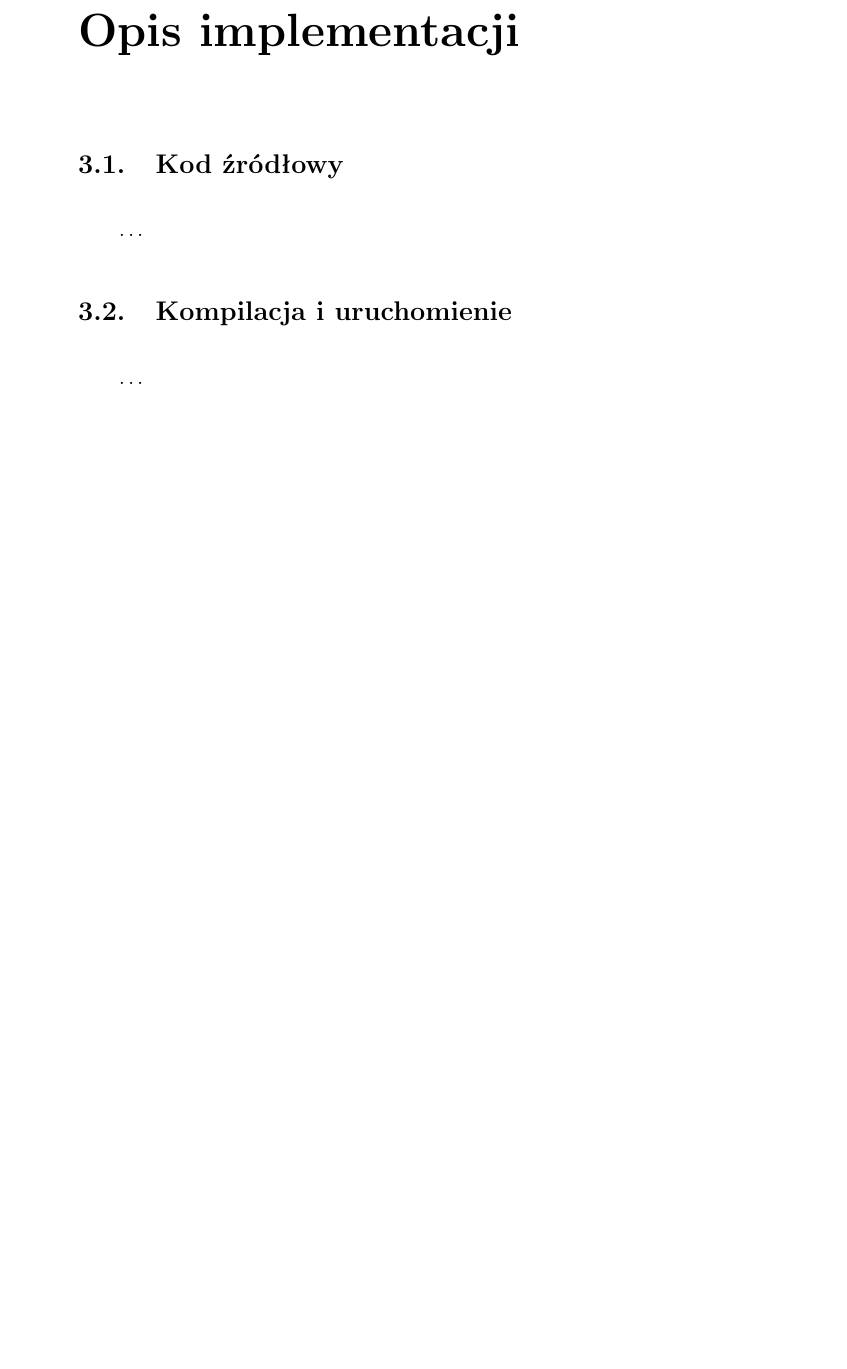
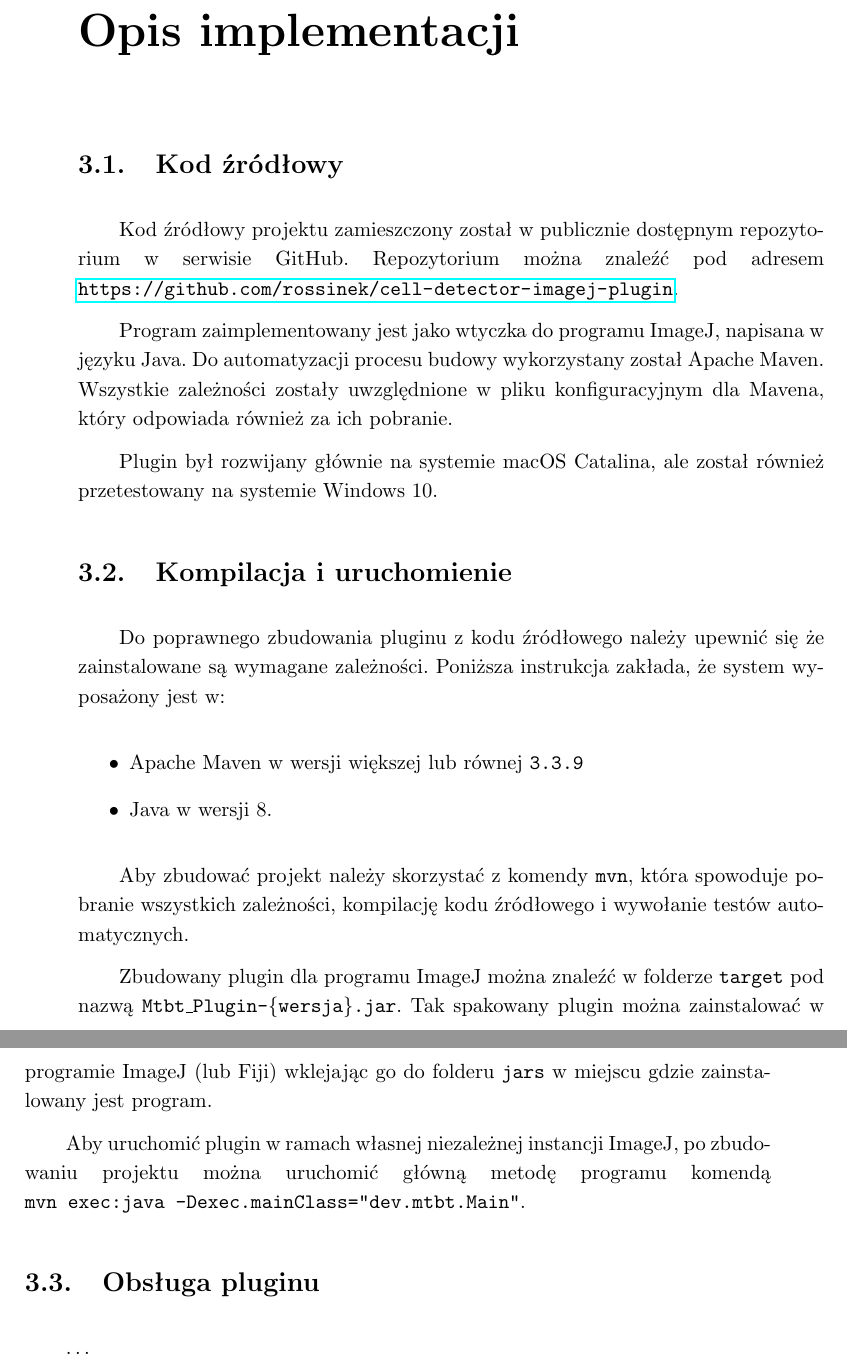
Before and after one commit to rossinek/cell-detector-master-thesis, a LaTeX thesis (iithesis.tex): part of page 19 of 23 before the commit and two parts of pages 19 and 20 of 23 after it, the two joined at a grey line, cut so that both start at the same text, the shorter picture padded with empty space. Compiled offline with pdfLaTeX.

Commit message:
source code, build and run

```diff
--- a/iithesis.tex
+++ b/iithesis.tex
@@ -358,9 +358,36 @@ Chcąc ręcznie oznaczyć komórki w kolejnej klatce (zamiast wyliczać je autom
 
 
 \section{Kod źródłowy}
-\ldots % TODO Kod źródłowy
+
+Kod źródłowy projektu zamieszczony został w publicznie dostępnym repozytorium w serwisie GitHub.
+% TODO Licencja?
+Repozytorium można znaleźć pod adresem
+\linebreak\url{https://github.com/rossinek/cell-detector-imagej-plugin}.
+
+Program zaimplementowany jest jako wtyczka do programu ImageJ, napisana w języku Java. Do automatyzacji procesu budowy wykorzystany został Apache Maven. Wszystkie zależności zostały uwzględnione w pliku konfiguracyjnym dla Mavena, który odpowiada również za ich pobranie.
+
+Plugin był rozwijany głównie na systemie macOS Catalina, ale został również przetestowany na systemie Windows 10.
+
 \section{Kompilacja i uruchomienie}
-\ldots % TODO Kompilacja i uruchomienie
+
+Do poprawnego zbudowania pluginu z kodu źródłowego należy upewnić się że zainstalowane są wymagane zależności. Poniższa instrukcja zakłada, że system wyposażony jest w:
+
+\begin{itemize}
+  \item Apache Maven w wersji większej lub równej \texttt{3.3.9}
+  \item Java w wersji 8.
+\end{itemize}
+
+Aby zbudować projekt należy skorzystać z komendy \texttt{mvn}, która spowoduje pobranie wszystkich zależności,  kompilację kodu źródłowego i wywołanie testów automatycznych.
+
+Zbudowany plugin dla programu ImageJ można znaleźć w folderze \texttt{target} pod nazwą \texttt{Mtbt\_Plugin-\{wersja\}.jar}. Tak spakowany plugin można zainstalować w programie ImageJ (lub Fiji) wklejając go do folderu \texttt{jars} w miejscu gdzie zainstalowany jest program.
+
+Aby uruchomić plugin w ramach własnej niezależnej instancji ImageJ, po zbudowaniu projektu można uruchomić główną metodę programu komendą
+\linebreak\texttt{mvn exec:java -Dexec.mainClass="dev.mtbt.Main"}.
+
+
+\section{Obsługa pluginu}
+\ldots % TODO Obsługa pluginu
+
 \section{Struktury danych}
 \ldots % TODO Struktury danych
 \section{Architektura}
```
